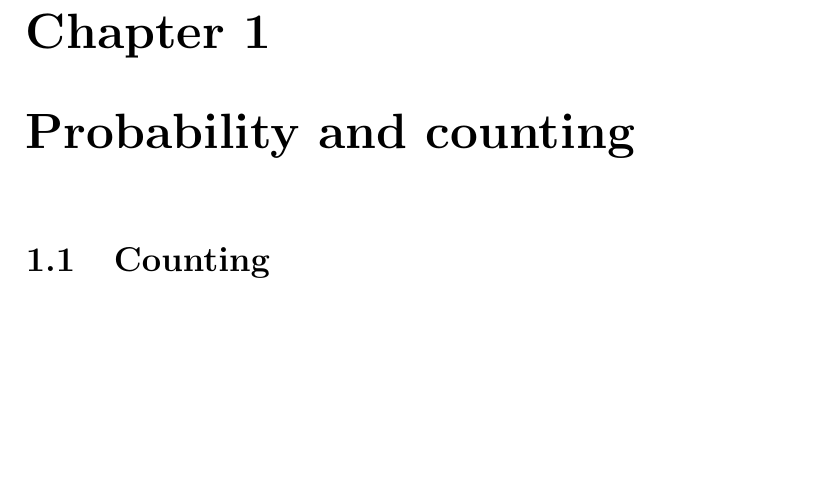
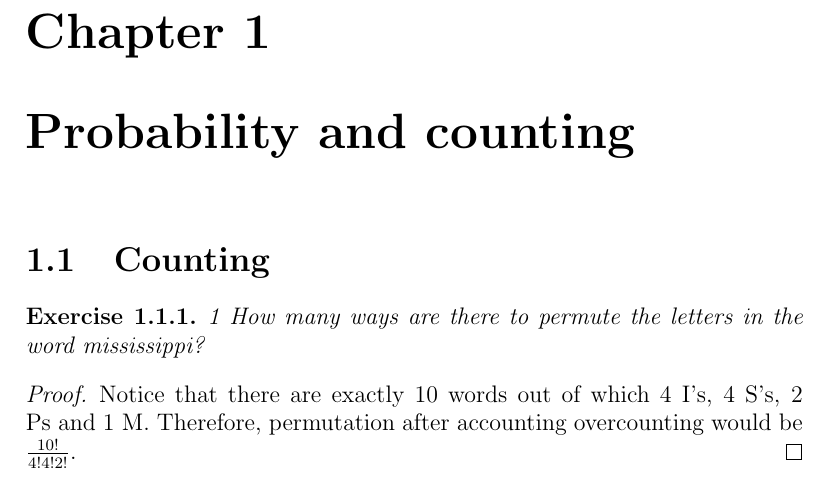
Before and after one commit to sexy-prime/Probability-Blitzstein, a LaTeX book (blitz.tex): part of page 2 of 2, cut so that both start at the same text, the shorter picture padded with empty space. Compiled offline with pdfLaTeX.

Commit message:
updated problem 1 of chapter 1

```diff
--- a/blitz.tex
+++ b/blitz.tex
@@ -42,4 +42,11 @@
   \chapter{Probability and counting}
   \section{Counting}
 
+  \begin{exercise}{1}
+    How many ways are there to permute the letters in the word mississippi?
+  \end{exercise}
+  \begin{proof}
+    Notice that there are exactly 10 words out of which 4 I's, 4 S's, 2 Ps and 1 M. Therefore, permutation after accounting overcounting would be $\frac{10!}{4!4!2!}$.
+  \end{proof}
+
 \end{document}
```
Also changed, not shown: blitz.pdf, 4 other files.
